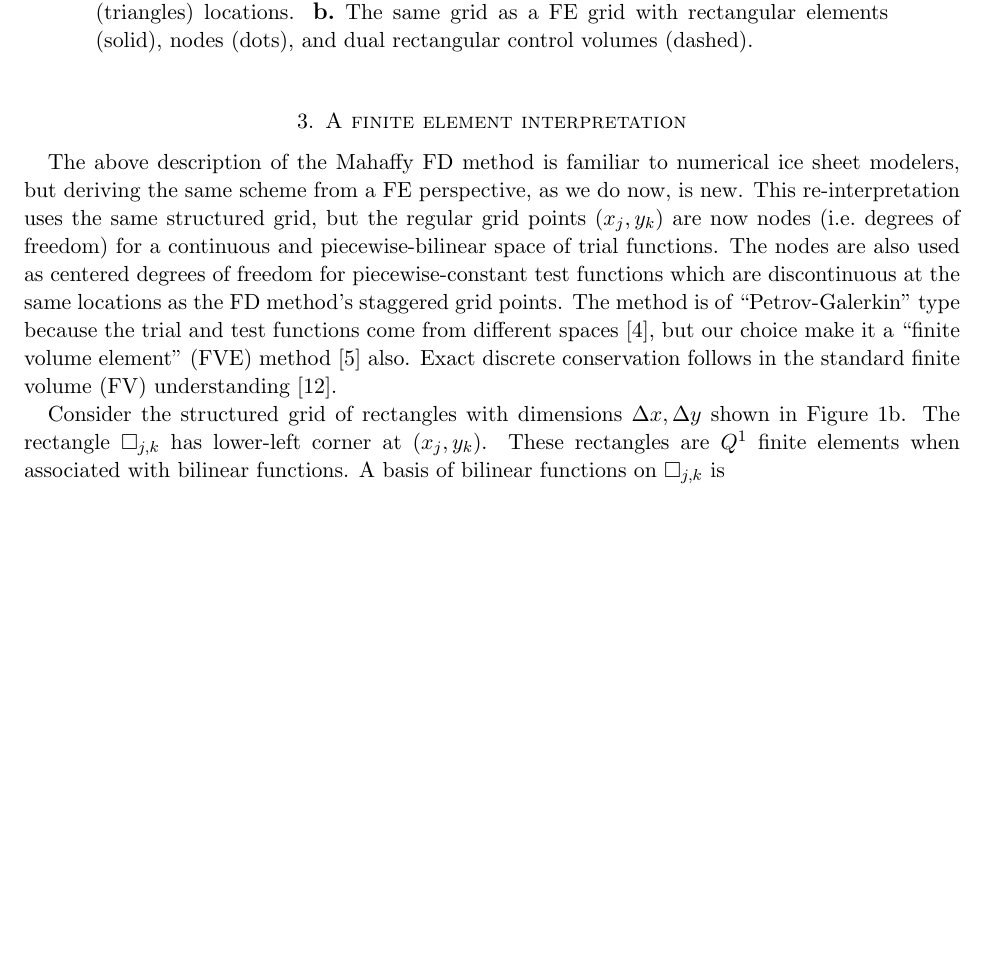
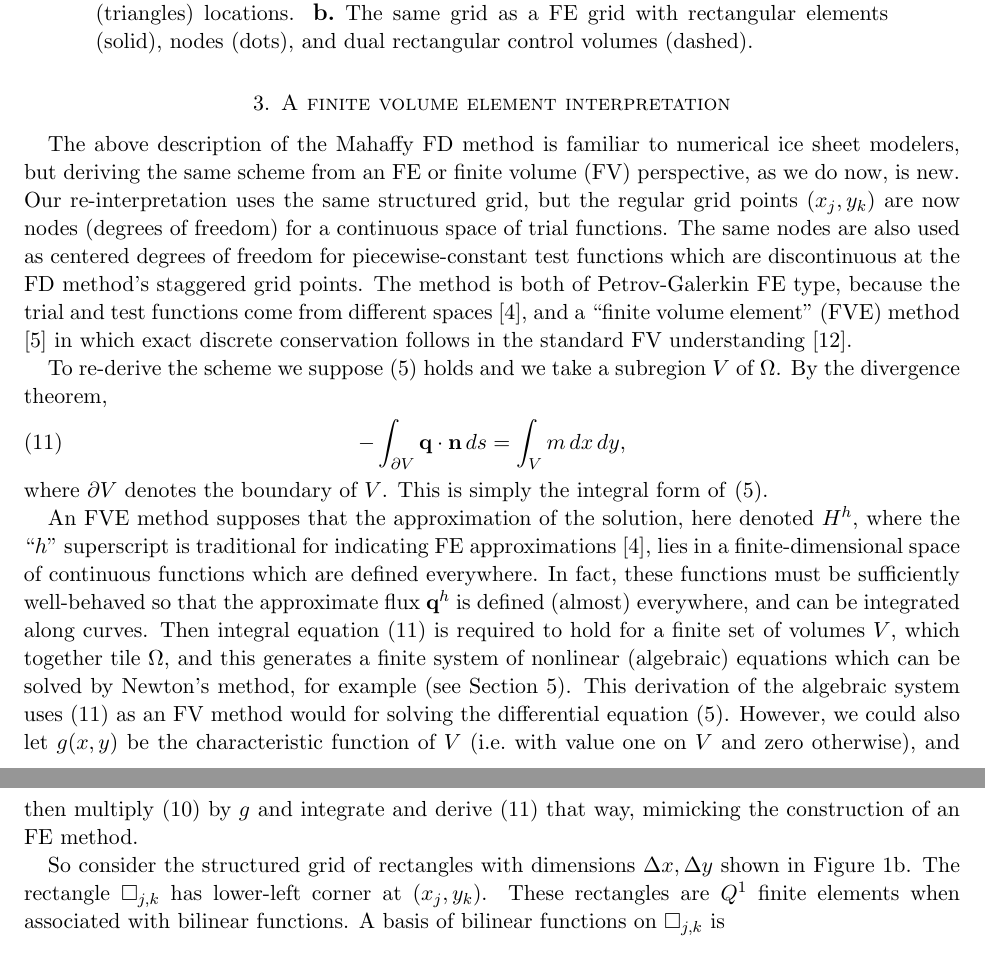
Before and after one commit to bueler/sia-fve, a LaTeX paper (mahaffy/mahaffyfem.tex): part of page 3 of 6 before the commit and two parts of pages 3 and 4 of 7 after it, the two joined at a grey line, cut so that both start at the same text, the shorter picture padded with empty space. Compiled offline with pdfLaTeX.

Commit message:
New text to start FVE explanation, and more section headings.

```diff
--- a/mahaffy/mahaffyfem.tex
+++ b/mahaffy/mahaffyfem.tex
@@ -139,11 +142,19 @@ Slope approximations \eqref{eq:mahaffyWalphax} and \eqref{eq:mahaffyWalphay} are
 \end{figure}
 
 
-\section{A finite element interpretation}
+\section{A finite volume element interpretation} \label{sec:fveinterpretation}
 
-The above description of the Mahaffy FD method is familiar to numerical ice sheet modelers, but deriving the same scheme from a FE perspective, as we do now, is new.  This re-interpretation uses the same structured grid, but the regular grid points $(x_j,y_k)$ are now nodes (i.e.~degrees of freedom) for a continuous and piecewise-bilinear space of trial functions.  The nodes are also used as centered degrees of freedom for piecewise-constant test functions which are discontinuous at the same locations as the FD method's staggered grid points.  The method is of ``Petrov-Galerkin'' type because the trial and test functions come from different spaces \cite{Elmanetal2005}, but our choice make it a ``finite volume element'' (FVE) method \cite{EwingLinLin2002} also.  Exact discrete conservation follows in the standard finite volume (FV) understanding \cite{LeVeque}.
+The above description of the Mahaffy FD method is familiar to numerical ice sheet modelers, but deriving the same scheme from an FE or finite volume (FV) perspective, as we do now, is new.  Our re-interpretation uses the same structured grid, but the regular grid points $(x_j,y_k)$ are now nodes (degrees of freedom) for a continuous space of trial functions.  The same nodes are also used as centered degrees of freedom for piecewise-constant test functions which are discontinuous at the FD method's staggered grid points.  The method is both of Petrov-Galerkin FE type, because the trial and test functions come from different spaces \cite{Elmanetal2005}, and a ``finite volume element'' (FVE) method \cite{EwingLinLin2002} in which exact discrete conservation follows in the standard FV understanding \cite{LeVeque}.
 
-Consider the structured grid of rectangles with dimensions $\Delta x,\Delta y$ shown in Figure \ref{fig:fdfemgrids}b.  The rectangle $\square_{j,k}$ has lower-left corner at $(x_j,y_k)$.  These rectangles are $Q^1$ finite elements when associated with bilinear functions.  A basis of bilinear functions on $\square_{j,k}$ is
+To re-derive the scheme we suppose \eqref{eq:siasteady} holds and we take a subregion $V$ of $\Omega$.  By the divergence theorem,
+\begin{equation}
+  - \int_{\partial V} \bq \cdot \bn\,ds = \int_V m\, dx\,dy, \label{eq:siaasconservation}
+\end{equation}
+where $\partial V$ denotes the boundary of $V$.  This is simply the integral form of \eqref{eq:siasteady}.
+
+An FVE method supposes that the approximation of the solution, here denoted $H^h$, where the ``$h$'' superscript is traditional for indicating FE approximations \cite{Elmanetal2005}, lies in a finite-dimensional space of continuous functions which are defined everywhere.  In fact, these functions must be sufficiently well-behaved so that the approximate flux $\bq^h$ is defined (almost) everywhere, and can be integrated along curves.  Then integral equation \eqref{eq:siaasconservation} is required to hold for a finite set of volumes $V$, which together tile $\Omega$, and this generates a finite system of nonlinear (algebraic) equations which can be solved by Newton's method, for example (see Section \ref{sec:examples}).  This derivation of the algebraic system uses \eqref{eq:siaasconservation} as an FV method would for solving the differential equation \eqref{eq:siasteady}.  However, we could also let $g(x,y)$ be the characteristic function of $V$ (i.e.~with value one on $V$ and zero otherwise), and then multiply \eqref{eq:siasteadyfd} by $g$ and integrate and derive \eqref{eq:siaasconservation} that way, mimicking the construction of an FE method.
+
+So consider the structured grid of rectangles with dimensions $\Delta x,\Delta y$ shown in Figure \ref{fig:fdfemgrids}b.  The rectangle $\square_{j,k}$ has lower-left corner at $(x_j,y_k)$.  These rectangles are $Q^1$ finite elements when associated with bilinear functions.  A basis of bilinear functions on $\square_{j,k}$ is
 \begin{equation}
 \chi_l(x-x_j,y-y_k), \label{eq:elementbasis}
 \end{equation}
```
Also changed, not shown: mahaffy/mahaffyfem.tex (20 more changed lines).
